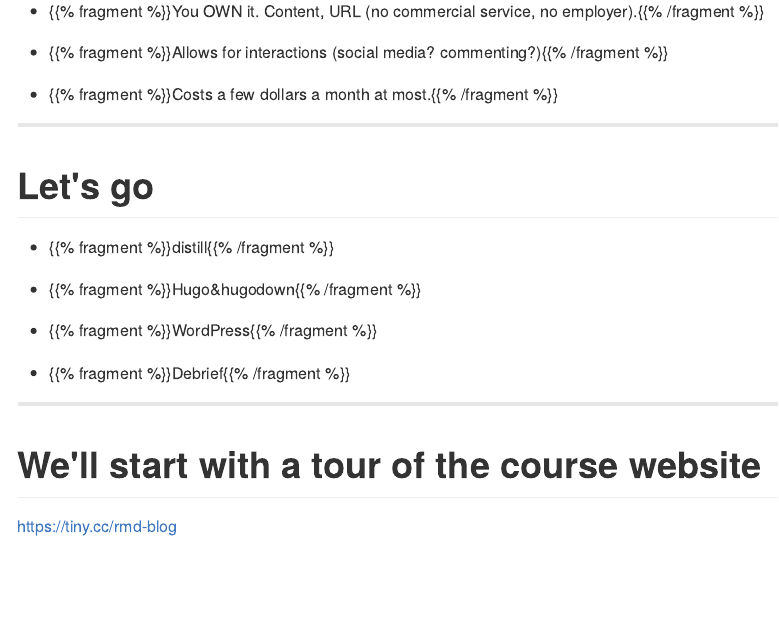
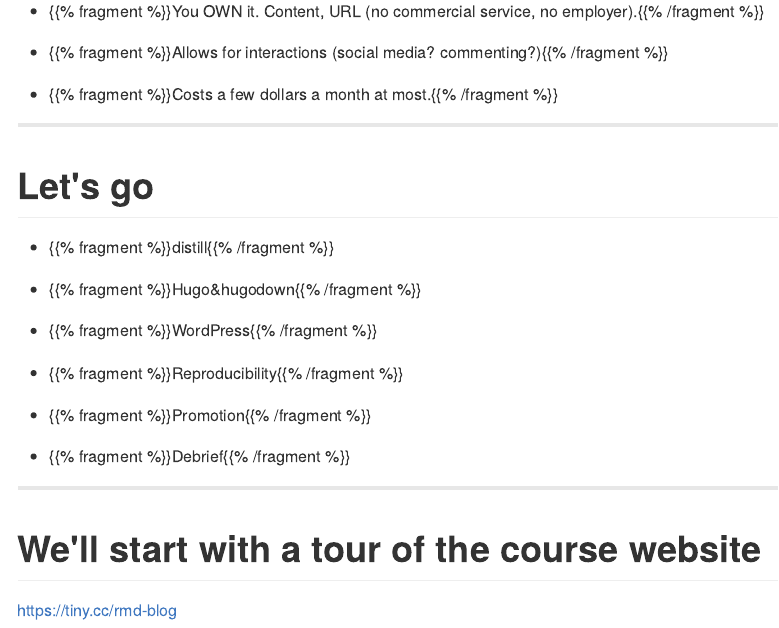
Before and after one commit to maelle/rmd-blogging-course, an R Markdown document (content/intro/slides/index.en.Rmd): the page in a window 1100 px wide, from 2050 px down. The pictures show the output file content/intro/slides/index.en.md that the author committed with the source, drawn offline in the style of GitHub.

Commit message:
better intro

```diff
--- a/content/intro/slides/index.en.Rmd
+++ b/content/intro/slides/index.en.Rmd
@@ -119,6 +119,10 @@ I'll list criteria so we have something to compare our adventures to.
 
 * {{% fragment %}}WordPress{{% /fragment %}}
 
+* {{% fragment %}}Reproducibility{{% /fragment %}}
+
+* {{% fragment %}}Promotion{{% /fragment %}}
+
 * {{% fragment %}}Debrief{{% /fragment %}}
 
 ---
```
Also changed, not shown: content/intro/slides/index.en.md.
